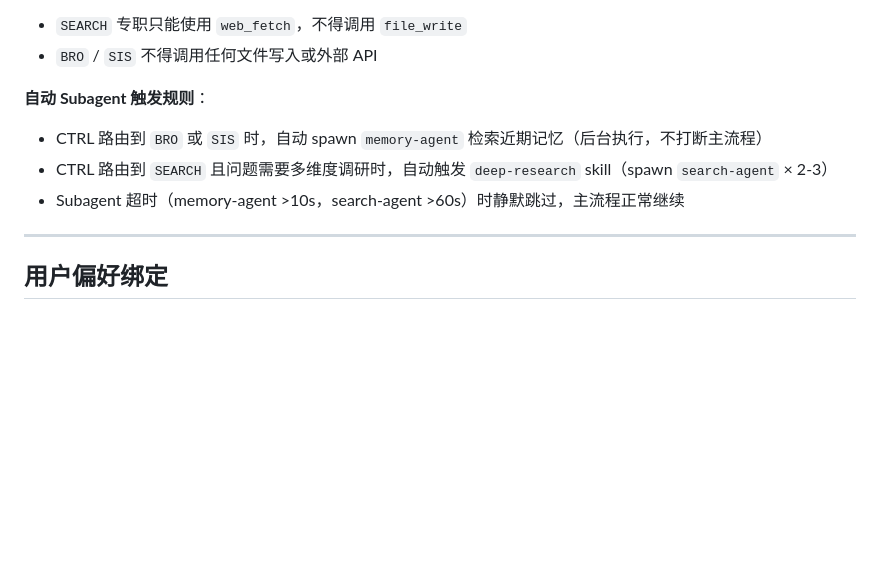
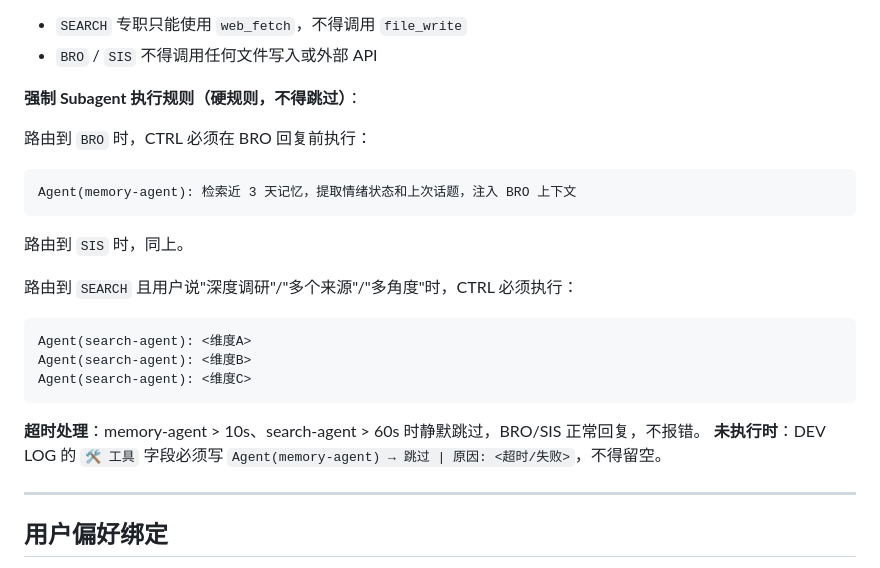
Before and after one commit to jinglong92/longClaw, a Markdown page: MULTI_AGENTS.md, the part around the change. GitHub-like rendering; blank space fills up the shorter version.

Commit message:
fix: memory-agent 触发从软描述改为强制指令格式
问题：BRO路由时 memory-companion skill 没有被命中，
导致 memory-agent 从未真正 spawn（DEV LOG 无 Agent 工具记录）

根因：触发逻辑写在 skill 触发条件里，skill 不命中就看不到规则，鸡蛋问题

解法：把触发逻辑上移到 MULTI_AGENTS.md 路由规则层，
改为强制指令格式（Agent(memory-agent): ...），
CTRL 路由到 BRO/SIS 时直接看到并执行，不依赖 skill 命中

同时加 DEV LOG 要求：未执行时必须写跳过原因，不得留空

Co-Authored-By: Claude Opus 4.6 (1M context) <noreply@anthropic.com>

````diff
--- a/MULTI_AGENTS.md
+++ b/MULTI_AGENTS.md
@@ -151,10 +151,23 @@ User -> CTRL -> ([专职A] || [专职B]) -> CTRL -> User
 - `SEARCH` 专职只能使用 `web_fetch`，不得调用 `file_write`
 - `BRO` / `SIS` 不得调用任何文件写入或外部 API
 
-**自动 Subagent 触发规则**：
-- CTRL 路由到 `BRO` 或 `SIS` 时，自动 spawn `memory-agent` 检索近期记忆（后台执行，不打断主流程）
-- CTRL 路由到 `SEARCH` 且问题需要多维度调研时，自动触发 `deep-research` skill（spawn `search-agent` × 2-3）
-- Subagent 超时（memory-agent >10s，search-agent >60s）时静默跳过，主流程正常继续
+**强制 Subagent 执行规则（硬规则，不得跳过）**：
+
+路由到 `BRO` 时，CTRL 必须在 BRO 回复前执行：
+```
+Agent(memory-agent): 检索近 3 天记忆，提取情绪状态和上次话题，注入 BRO 上下文
+```
+路由到 `SIS` 时，同上。
+
+路由到 `SEARCH` 且用户说"深度调研"/"多个来源"/"多角度"时，CTRL 必须执行：
+```
+Agent(search-agent): <维度A>
+Agent(search-agent): <维度B>
+Agent(search-agent): <维度C>
+```
+
+**超时处理**：memory-agent > 10s、search-agent > 60s 时静默跳过，BRO/SIS 正常回复，不报错。
+**未执行时**：DEV LOG 的 `🛠️ 工具` 字段必须写 `Agent(memory-agent) → 跳过 | 原因: <超时/失败>`，不得留空。
 
 ---
 
````
